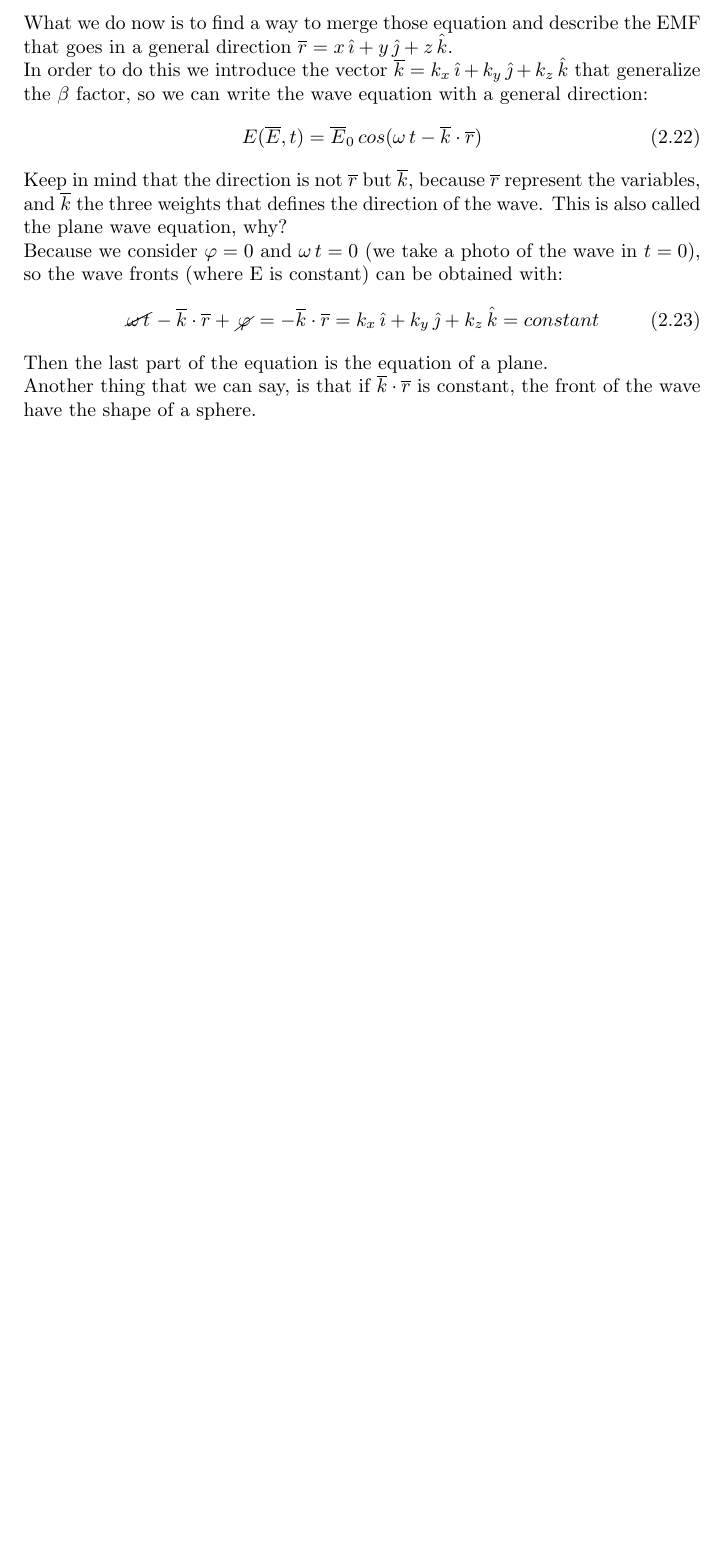
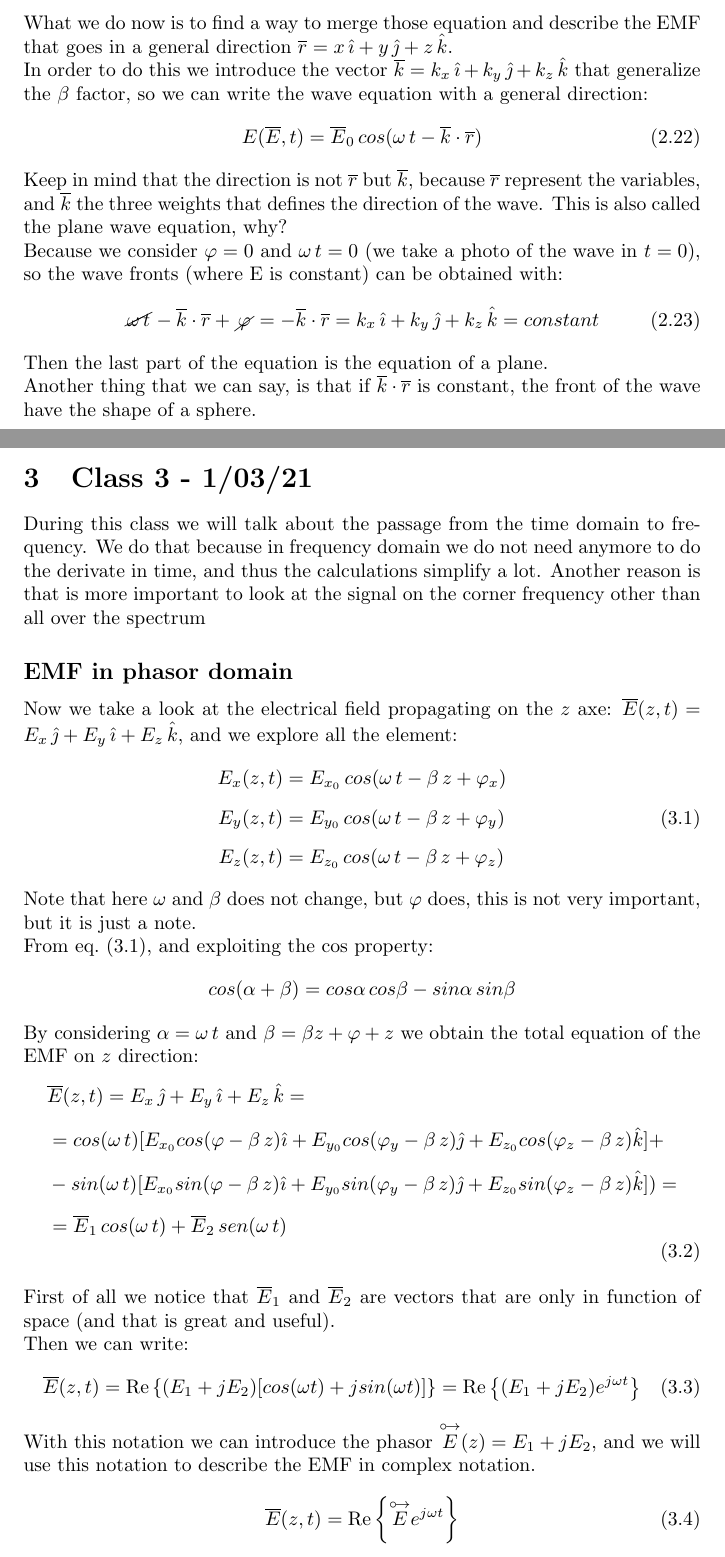
Before and after one commit to mrjacopong/electromagnetic-compatibility, a LaTeX document (main.tex, which reads classes/class3.tex): part of page 17 of 17 before the commit and two parts of pages 16 and 17 of 18 after it, the two joined at a grey line, cut so that both start at the same text, the shorter picture padded with empty space. Compiled offline with pdfLaTeX.

Commit message:
terza lezione non finita

```diff
--- /dev/null
+++ b/classes/class3.tex
@@ -0,0 +1,34 @@
+\section{Class 3 - 1/03/21}
+During this class we will talk about the passage from the time domain to frequency. We do that because in frequency domain we do not need anymore to do the derivate in time, and thus the calculations simplify a lot. Another reason is that is more important to look at the signal on the corner frequency other than all over the spectrum
+\subsection*{EMF in phasor domain}
+Now we take a look at the electrical field propagating on the $z$ axe: $\overline{E}(z,t)=E_x\,\jhat+E_y\,\ihat+E_z\,\khat$, and we explore all the element:
+\begin{align}\label{eq:electric_field_3_axes_phase}
+    \begin{split}
+        E_x(z,t)&=E_{x_0}\,cos(\omega\,t-\beta\,z+\varphi_x)\\[5pt]
+        E_y(z,t)&=E_{y_0}\,cos(\omega\,t-\beta\,z+\varphi_y)\\[5pt]
+        E_z(z,t)&=E_{z_0}\,cos(\omega\,t-\beta\,z+\varphi_z)
+    \end{split}
+\end{align}
+Note that here $\omega$ and $\beta$ does not change, but $\varphi$ does, this is not very important, but it is just a note.\\
+From \cref{eq:electric_field_3_axes_phase}, and exploiting the cos property:
+\begin{equation*}
+    cos(\alpha + \beta )=cos\alpha\, cos\beta - sin\alpha \, sin\beta
+\end{equation*}
+By considering $\alpha = \omega\, t$ and $\beta = \beta z+\varphi+z$ we obtain the total equation of the EMF on $z$ direction:
+\begin{align}
+    \begin{split}
+        &\overline{E}(z,t)=E_x\,\jhat+E_y\,\ihat+E_z\,\khat=\\[5pt]
+        &=cos(\omega\,t)[E_{x_0}cos(\varphi-\beta\,z)\ihat+E_{y_0}cos(\varphi_y-\beta\,z)\jhat+E_{z_0}cos(\varphi_z-\beta\,z)\khat]+\\[5pt]
+        &-sin(\omega\,t)[E_{x_0}sin(\varphi-\beta\,z)\ihat+E_{y_0}sin(\varphi_y-\beta\,z)\jhat+E_{z_0}sin(\varphi_z-\beta\,z)\khat])=\\[5pt]
+        &=\overline{E}_1\,cos(\omega\,t)+\overline{E}_2\,sen(\omega\,t)
+    \end{split}
+\end{align}
+First of all we notice that $\overline{E}_1$ and $\overline{E}_2$ are vectors that are only in function of space (and that is great and useful).\\
+Then we can write:
+\begin{equation}
+    \overline{E}(z,t)=\operatorname{Re}\left\{(E_1+jE_2)[cos(\omega t)+j sin(\omega t)]\right\}=\operatorname{Re}\left\{(E_1+jE_2)e^{j\omega t}\right\}
+\end{equation}
+With this notation we can introduce the phasor $\phas{E}(z)=E_1+jE_2$, and we will use this notation to describe the EMF in complex notation.
+\begin{equation}\label{eq:electric_field_in_time}
+    \overline{E}(z,t)=\operatorname{Re}\left\{\phas{E}e^{j\omega t}\right\}
+\end{equation}
--- a/main.tex
+++ b/main.tex
@@ -10,6 +10,8 @@
 \newcommand{\ihat}{\hat{\imath}}
 \newcommand{\jhat}{\hat{\jmath}}
 \newcommand{\khat}{\hat{\mathnormal{k}}}
+\newcommand{\phas}[1]{\overset{\mathbin
+{{\circ \mkern-2.5mu\rightarrow}}}{#1}}
 
 \usepackage{cleveref}
 \usepackage{pgfplots}
```
Also changed, not shown: classes/class2.tex (+1 -1 lines), main.pdf, classes/class3.tex (5 more changed lines), main.tex (2 more changed lines).
